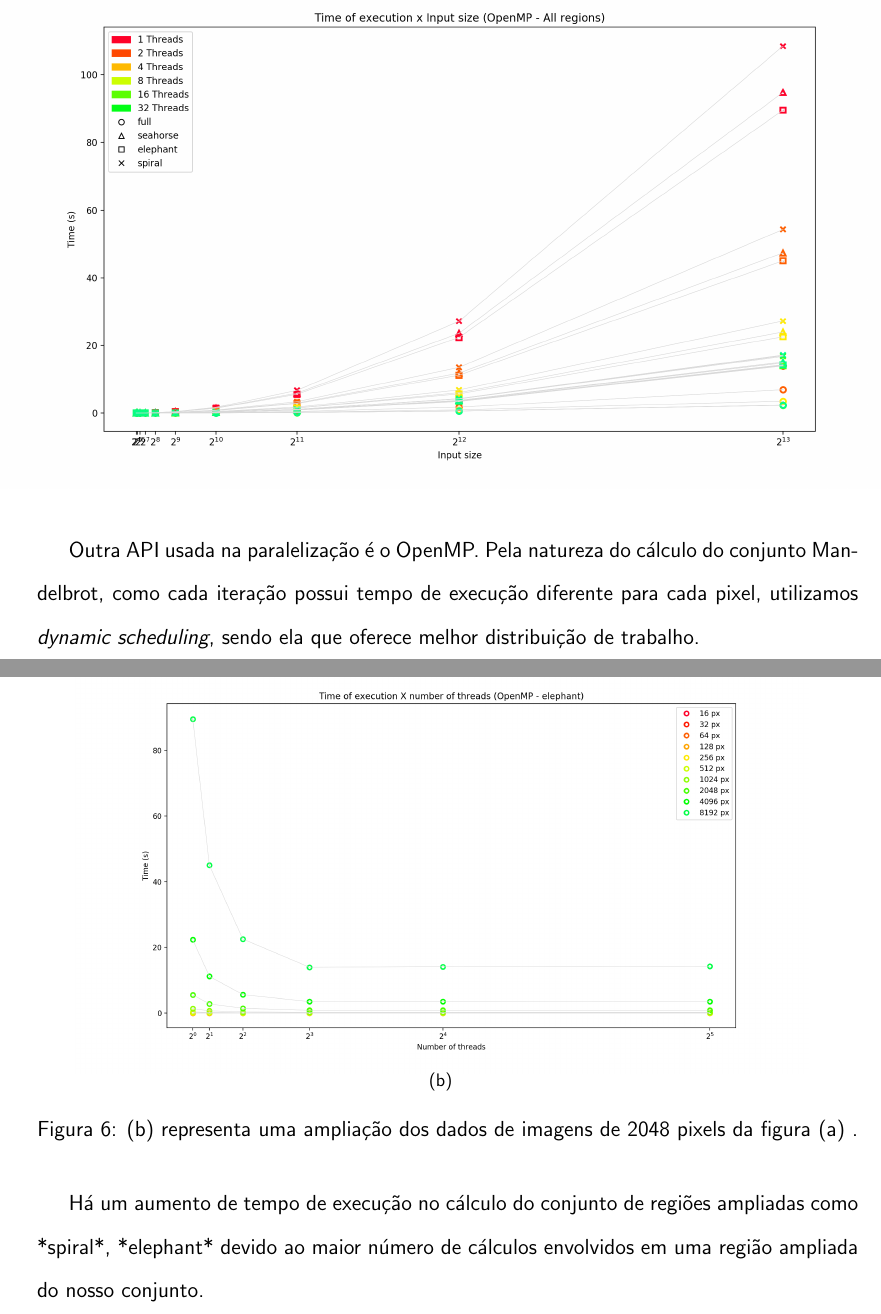
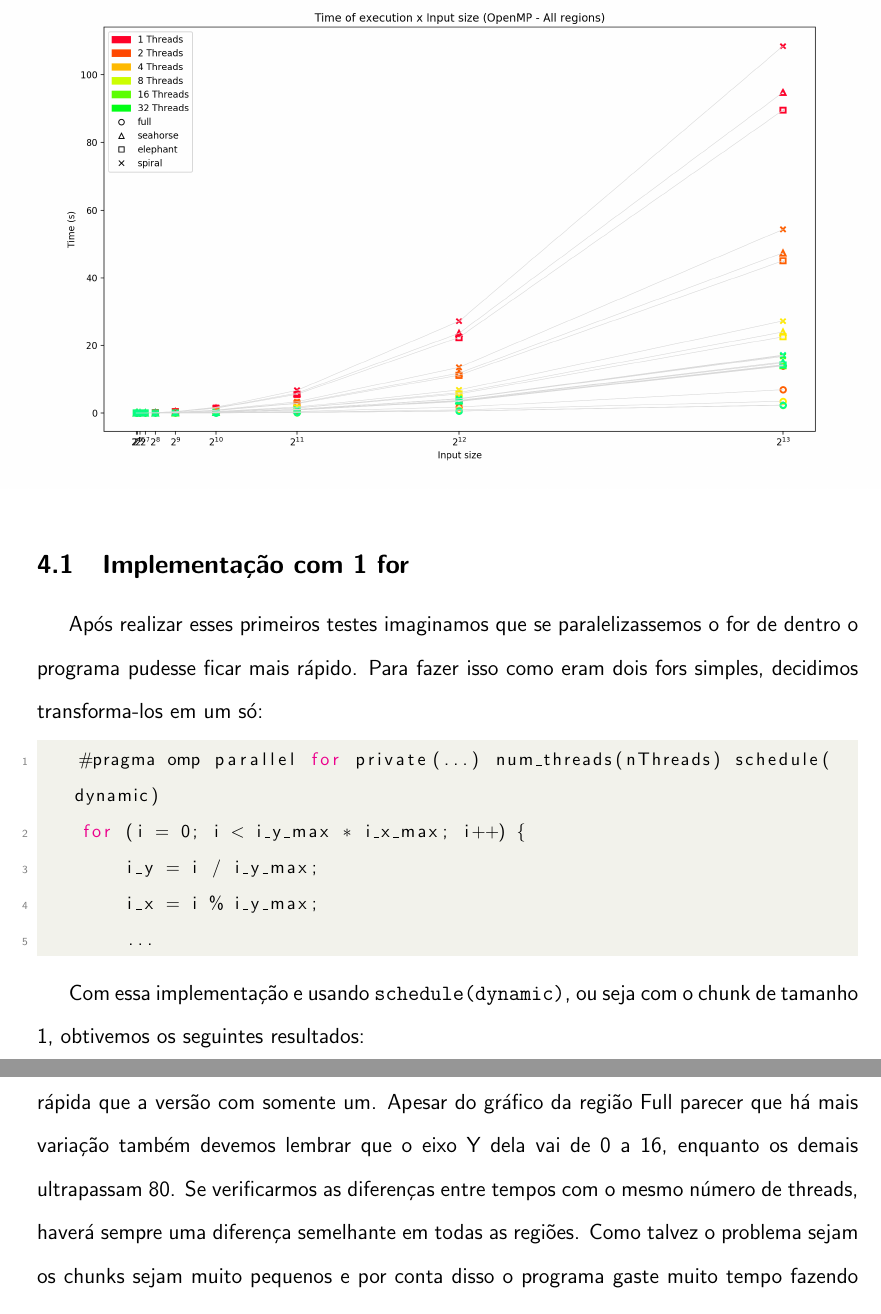
Before and after one commit to gustavoem/MAC0219, a LaTeX document (EP1/doc/relatorio_ep1.tex): two parts of pages 18 and 19 of 21 before the commit and two parts of pages 18 and 21 of 24 after it, joined at a grey line, cut at the place of the change. The pictures show the PDF file EP1/doc/relatorio_ep1.pdf that the author committed with the source.

Commit message:
Pseudo terminei openmp

```diff
--- a/EP1/doc/relatorio_ep1.tex
+++ b/EP1/doc/relatorio_ep1.tex
@@ -424,5 +424,6 @@ Nas demais regiões o comportamento é semelhante:
     \makebox[\textwidth][c]{\includegraphics[scale=.50]{for_duplo_plot/all_timeXsize_OpenMPpng.png}}
 \end{figure}
 
+\subsection{Implementação com 1 for}
+Após realizar esses primeiros testes imaginamos que se paralelizassemos o for de dentro o programa pudesse ficar mais rápido. Para fazer isso como eram dois fors simples, decidimos transforma-los em um só:
 
-Outra API usada na paralelização é o OpenMP. Pela natureza do cálculo do conjunto Mandelbrot, como cada iteração possui tempo de execução diferente para cada pixel, utilizamos \textit{dynamic scheduling}, sendo ela que oferece melhor distribuição de trabalho.
@@ -429,22 +433,11 @@ Outra API usada na paralelização é o OpenMP. Pela natureza do cálculo do con
+        i_y = i / i_y_max;
+        i_x = i % i_y_max;
+        ...
+\end{lstlisting}
+
+Com essa implementação e usando \code{schedule(dynamic)}, ou seja com o chunk de tamanho 1, obtivemos os seguintes resultados:
 
 \begin{figure}[H]
-    \centering
-    \begin{tabular}{c c}
-        \subfigure[] {\scalebox{.40}{
-            \includegraphics{for_duplo_plot/timeXthread_full_OpenMPpng.png}}
-            \label {fig:omp_all:A}
-        }
-        \\
-        \subfigure[] {\scalebox{.40}{
-        \includegraphics{for_duplo_plot/timeXthread_elephant_OpenMPpng.png}}
-            \label {fig:omp_all:B}
-        }
-    \end{tabular}
-    \caption{(b) representa uma ampliação dos dados de imagens de 2048
-    pixels da figura (a) .}
-    \label{fig:omp_all}
+    \makebox[\textwidth][c]{\includegraphics[scale=.55]{for_duploXunico/compare_timeXthread_full_OpenMPpng.png}}
 \end{figure}
 
-Há um aumento de tempo de execução no cálculo do conjunto de regiões
-ampliadas como *spiral*, *elephant* devido ao maior número de cálculos
-envolvidos em uma região ampliada do nosso conjunto.
@@ -451,4 +447,2 @@ envolvidos em uma região ampliada do nosso conjunto.
 
 \begin{figure}[H]
-    \centering
-    \begin{tabular}{c c}
@@ -474 +451,6 @@ envolvidos em uma região ampliada do nosso conjunto.
 
+\begin{figure}[H]
+    \makebox[\textwidth][c]{\includegraphics[scale=.55]{for_duploXunico/compare_timeXthread_spiral_OpenMPpng.png}}
+\end{figure}
+
+Para o caso da região full nota-se que em todos os casos a versão com dois fors foi mais rápida que a versão com somente um. Apesar do gráfico da região Full parecer que há mais variação também devemos lembrar que o eixo Y dela vai de 0 a 16, enquanto os demais ultrapassam 80. Se verificarmos as diferenças entre tempos com o mesmo número de threads, haverá sempre uma diferença semelhante em todas as regiões.
@@ -478,0 +461,4 @@ envolvidos em uma região ampliada do nosso conjunto.
+        i_y = i / i_y_max;
+        i_x = i % i_y_max;
+        ...
+\end{lstlisting}
```
Also changed, not shown: EP1/doc/relatorio_ep1.pdf, EP1/doc/relatorio_ep1.tex (54 more changed lines), 1 other file.
